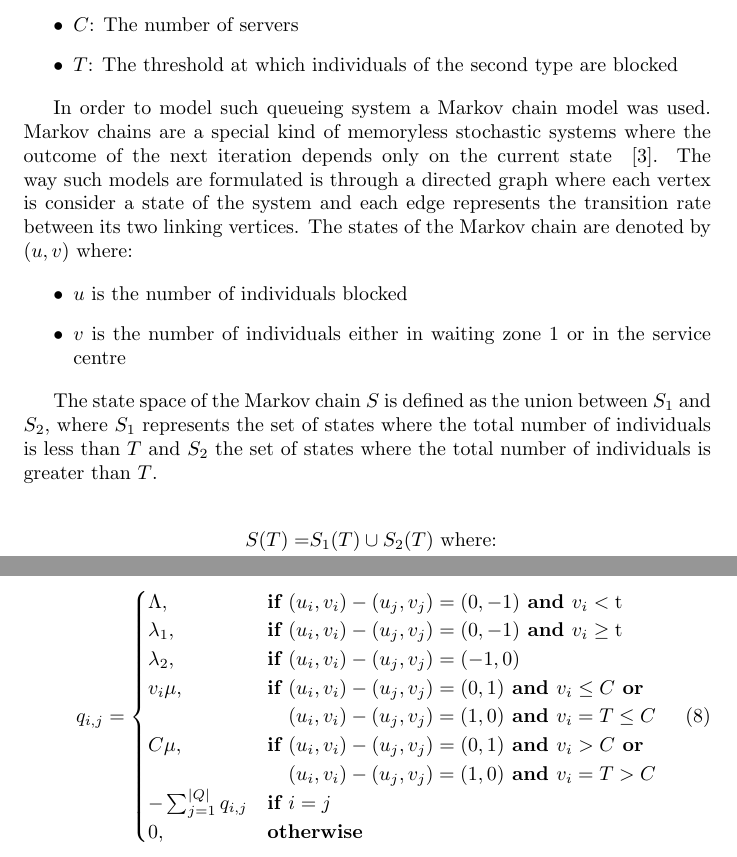
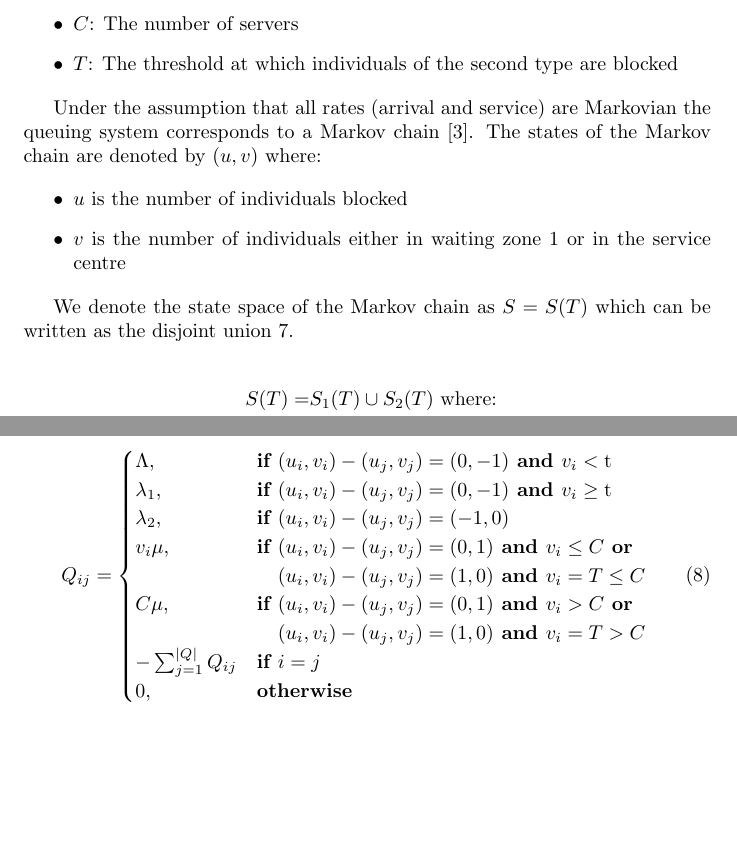
Before and after one commit to MichalisPanayides/ED-EMS-game-paper, a LaTeX document (main.tex, which reads sections/queueing_model/main.tex): two parts of pages 5 and 6 of 10, joined at a grey line, cut so that both start at the same text, the shorter picture padded with empty space. Compiled offline with pdfLaTeX.

Commit message:
Apply more siggestions from review
- Markov chains intro
- State space definition
- Replace q_{i,j} with Q_{ij}
- Minor changes

```diff
--- a/sections/queueing_model/main.tex
+++ b/sections/queueing_model/main.tex
@@ -29,13 +29,8 @@ The parameters of the described queueing model are:
     \item \(T\): The threshold at which individuals of the second type are blocked
 \end{itemize}
 
-In order to model such queueing system a Markov chain model was used.
-Markov chains are a special kind of memoryless stochastic systems where the
-outcome of the next iteration depends only on the current state
-~\cite{kemeny1976markov}.
-The way such models are formulated is through a directed graph where each vertex
-is consider a state of the system and each edge represents the transition rate
-between its two linking vertices.
+Under the assumption that all rates (arrival and service) are Markovian the
+queuing system corresponds to a Markov chain~\cite{kemeny1976markov}.
 The states of the Markov chain are denoted by \((u,v)\) where:
 
 \begin{itemize}
@@ -44,16 +39,13 @@ The states of the Markov chain are denoted by \((u,v)\) where:
     service centre
 \end{itemize}
 
-
-The state space of the Markov chain \(S\) is defined as the union between
-\(S_1\) and \(S_2\), where \(S_1\) represents the set of states where the total
-number of individuals is less than \(T\) and \(S_2\) the set of states where the
-total number of individuals is greater than \(T\).
+We denote the state space of the Markov chain as  \(S=S(T)\) which can be
+written as the disjoint union~\ref{eq:definition_of_S_as_disjoint_union}.
 
 \begin{align}
     S(T) =& S_1(T) \cup S_2(T) \text{ where:} \nonumber \\
     S_1(T) =& \left\{(0, v)\in\mathbb{N}_0^2 \; | \; v < T \right\}
-    \label{eq:state_space} \\
+    \label{eq:definition_of_S_as_disjoint_union} \\
     S_2(T) =& \{(u, v)\in\mathbb{N}_0^2 \; | \; v \geq T \} \nonumber
 \end{align}
 
@@ -66,7 +58,7 @@ The entries of \(Q\) can be calculated using the state-mapping function
 described in \ref{eq:markov_transition_rate}:
 
 \begin{equation} \label{eq:markov_transition_rate}
-    q_{i, j} =
+    Q_{ij} =
     \begin{cases}
         \Lambda, & \textbf{if } (u_i, v_i) - (u_j, v_j) = (0,-1) \textbf{ and }
         v_i < \text{t} \\
@@ -80,7 +72,7 @@ described in \ref{eq:markov_transition_rate}:
         v_i > C
         \textbf{ or} \\ & \hspace{0.37cm}(u_i, v_i) - (u_j, v_j) = (1,0)
         \textbf{ and } v_i = T > C\\
-        -\sum_{j=1}^{|Q|}{q_{i,j}} & \textbf{if } i = j \\
+        -\sum_{j=1}^{|Q|}{Q_{ij}} & \textbf{if } i = j \\
         0, & \textbf{otherwise}
     \end{cases}
 \end{equation}
```
Also changed, not shown: main.pdf, sections/queueing_model/main.tex (8 more changed lines).
